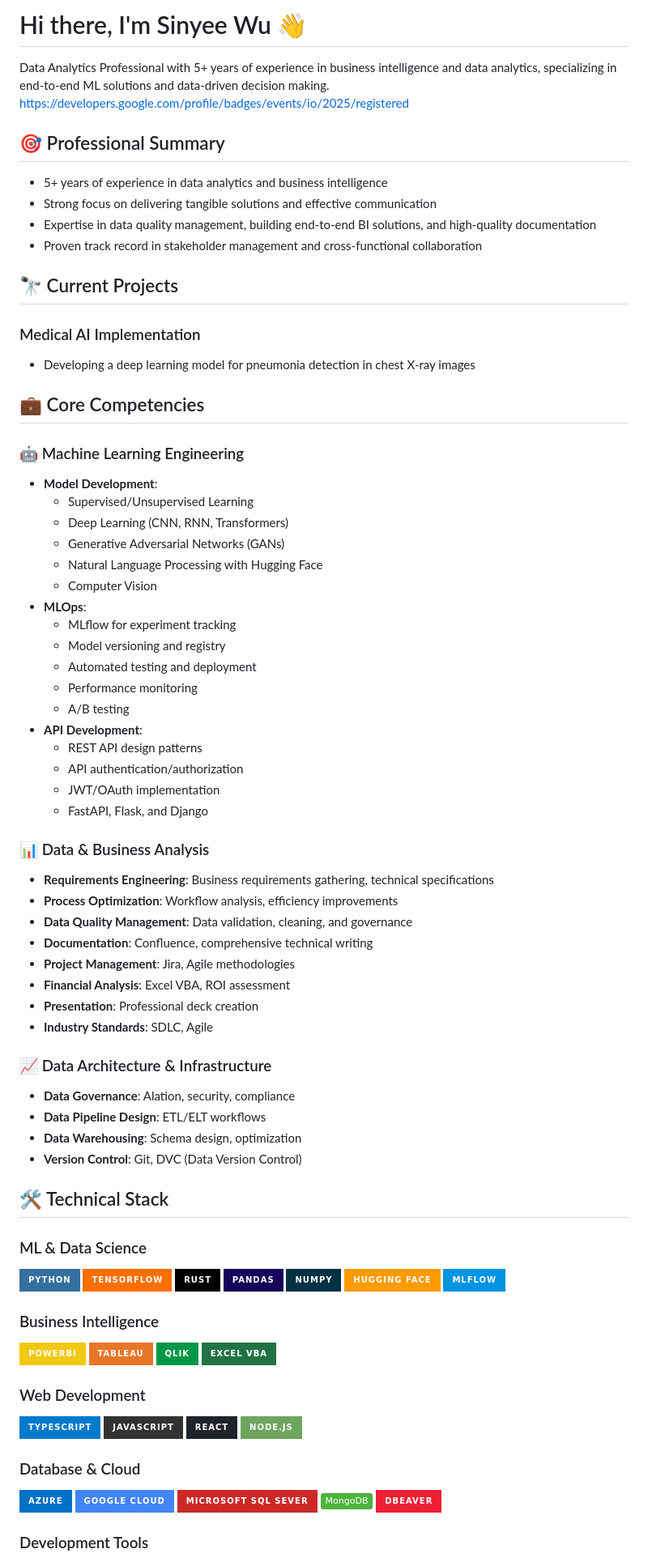
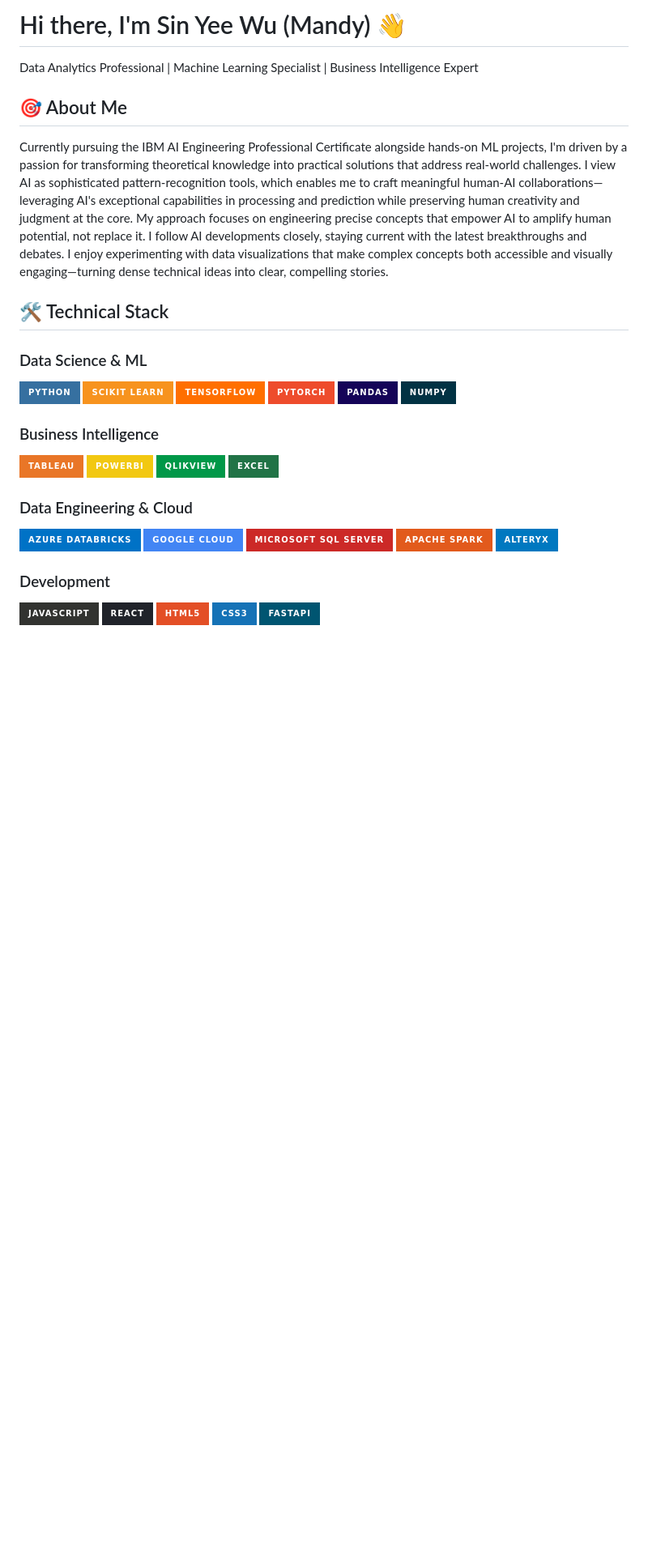
Before and after one commit to wusinyee/wusinyee, a Markdown page: README.md, the part around the change printed below. Shown: that part at 81% size. GitHub-like rendering; badges without logos; blank space fills up the shorter version.

```diff
--- a/README.md
+++ b/README.md
@@ -1,84 +1,37 @@
-# Hi there, I'm Sinyee Wu 👋
+# Hi there, I'm Sin Yee Wu (Mandy) 👋
 
-Data Analytics Professional with 5+ years of experience in business intelligence and data analytics, specializing in end-to-end ML solutions and data-driven decision making.
-https://developers.google.com/profile/badges/events/io/2025/registered
+Data Analytics Professional | Machine Learning Specialist | Business Intelligence Expert
 
-## 🎯 Professional Summary
-- 5+ years of experience in data analytics and business intelligence
-- Strong focus on delivering tangible solutions and effective communication
-- Expertise in data quality management, building end-to-end BI solutions, and high-quality documentation
-- Proven track record in stakeholder management and cross-functional collaboration
+## 🎯 About Me
+Currently pursuing the IBM AI Engineering Professional Certificate alongside hands-on ML projects, I'm driven by a passion for transforming theoretical knowledge into practical solutions that address real-world challenges. I view AI as sophisticated pattern-recognition tools, which enables me to craft meaningful human-AI collaborations—leveraging AI's exceptional capabilities in processing and prediction while preserving human creativity and judgment at the core. My approach focuses on engineering precise concepts that empower AI to amplify human potential, not replace it. I follow AI developments closely, staying current with the latest breakthroughs and debates. I enjoy experimenting with data visualizations that make complex concepts both accessible and visually engaging—turning dense technical ideas into clear, compelling stories.
 
-## 🔭 Current Projects
-### Medical AI Implementation
-- Developing a deep learning model for pneumonia detection in chest X-ray images
-
-## 💼 Core Competencies
-
-### 🤖 Machine Learning Engineering
-- **Model Development**:
-  - Supervised/Unsupervised Learning
-  - Deep Learning (CNN, RNN, Transformers)
-  - Generative Adversarial Networks (GANs)
-  - Natural Language Processing with Hugging Face
-  - Computer Vision
-- **MLOps**:
-  - MLflow for experiment tracking
-  - Model versioning and registry
-  - Automated testing and deployment
-  - Performance monitoring
-  - A/B testing
-- **API Development**:
-  - REST API design patterns
-  - API authentication/authorization
-  - JWT/OAuth implementation
-  - FastAPI, Flask, and Django
-
-### 📊 Data & Business Analysis
-- **Requirements Engineering**: Business requirements gathering, technical specifications
-- **Process Optimization**: Workflow analysis, efficiency improvements
-- **Data Quality Management**: Data validation, cleaning, and governance
-- **Documentation**: Confluence, comprehensive technical writing
-- **Project Management**: Jira, Agile methodologies
-- **Financial Analysis**: Excel VBA, ROI assessment
-- **Presentation**: Professional deck creation
-- **Industry Standards**: SDLC, Agile
-
-### 📈 Data Architecture & Infrastructure
-- **Data Governance**: Alation, security, compliance
-- **Data Pipeline Design**: ETL/ELT workflows
-- **Data Warehousing**: Schema design, optimization
-- **Version Control**: Git, DVC (Data Version Control)
 
 ## 🛠️ Technical Stack
 
-### ML & Data Science
+### Data Science & ML
 ![Python](https://img.shields.io/badge/python-3670A0?style=for-the-badge&logo=python&logoColor=ffdd54)
+![Scikit Learn](https://img.shields.io/badge/scikit_learn-F7931E?style=for-the-badge&logo=scikit-learn&logoColor=white)
 ![TensorFlow](https://img.shields.io/badge/TensorFlow-%23FF6F00.svg?style=for-the-badge&logo=TensorFlow&logoColor=white)
-![Rust](https://img.shields.io/badge/Rust-000000?style=for-the-badge&logo=rust&logoColor=white)
+![PyTorch](https://img.shields.io/badge/PyTorch-%23EE4C2C.svg?style=for-the-badge&logo=PyTorch&logoColor=white)
 ![Pandas](https://img.shields.io/badge/pandas-%23150458.svg?style=for-the-badge&logo=pandas&logoColor=white)
 ![NumPy](https://img.shields.io/badge/numpy-%23013243.svg?style=for-the-badge&logo=numpy&logoColor=white)
-![Hugging Face](https://img.shields.io/badge/Hugging%20Face-FF9A00?style=for-the-badge&logo=huggingface&logoColor=white)
-![MLflow](https://img.shields.io/badge/MLflow-0194E2?style=for-the-badge&logo=mlflow&logoColor=white)
 
 ### Business Intelligence
+![Tableau](https://img.shields.io/badge/Tableau-E97627?style=for-the-badge&logo=Tableau&logoColor=white)
 ![Power BI](https://img.shields.io/badge/PowerBI-F2C811?style=for-the-badge&logo=Power%20BI&logoColor=white)
-![Tableau](https://img.shields.io/badge/Tableau-E97627?style=for-the-badge&logo=Tableau&logoColor=white)
-![Qlik](https://img.shields.io/badge/Qlik-009848?style=for-the-badge&logo=qlik&logoColor=white)
-![Excel](https://img.shields.io/badge/Excel%20VBA-217346?style=for-the-badge&logo=microsoft-excel&logoColor=white)
+![QlikView](https://img.shields.io/badge/QlikView-009848?style=for-the-badge&logo=qlik&logoColor=white)
+![Excel](https://img.shields.io/badge/Excel-217346?style=for-the-badge&logo=microsoft-excel&logoColor=white)
 
-### Web Development
-![TypeScript](https://img.shields.io/badge/typescript-%23007ACC.svg?style=for-the-badge&logo=typescript&logoColor=white)
+### Data Engineering & Cloud
+![Azure](https://img.shields.io/badge/Azure_Databricks-%230072C6.svg?style=for-the-badge&logo=microsoftazure&logoColor=white)
+![Google Cloud](https://img.shields.io/badge/Google%20Cloud-%234285F4.svg?style=for-the-badge&logo=google-cloud&logoColor=white)
+![SQL Server](https://img.shields.io/badge/Microsoft%20SQL%20Server-CC2927?style=for-the-badge&logo=microsoft%20sql%20server&logoColor=white)
+![PySpark](https://img.shields.io/badge/Apache%20Spark-E25A1C?style=for-the-badge&logo=apachespark&logoColor=white)
+![Alteryx](https://img.shields.io/badge/Alteryx-0078C0?style=for-the-badge&logo=alteryx&logoColor=white)
+
+### Development
 ![JavaScript](https://img.shields.io/badge/javascript-%23323330.svg?style=for-the-badge&logo=javascript&logoColor=%23F7DF1E)
 ![React](https://img.shields.io/badge/react-%2320232a.svg?style=for-the-badge&logo=react&logoColor=%2361DAFB)
-![NodeJS](https://img.shields.io/badge/node.js-6DA55F?style=for-the-badge&logo=node.js&logoColor=white)
-
-### Database & Cloud
-![Azure](https://img.shields.io/badge/azure-%230072C6.svg?style=for-the-badge&logo=microsoftazure&logoColor=white)
-![Google Cloud](https://img.shields.io/badge/Google%20Cloud-%234285F4.svg?style=for-the-badge&logo=google-cloud&logoColor=white)
-![MicrosoftSQLServer](https://img.shields.io/badge/Microsoft%20SQL%20Sever-CC2927?style=for-the-badge&logo=microsoft%20sql%20server&logoColor=white)
-![MongoDB](https://img.shields.io/badge/-MongoDB-4DB33D?style=flat&logo=mongodb&logoColor=FFFFFF)
-![DBeaver](https://img.shields.io/badge/DBeaver-EE1F35?style=for-the-badge&logo=dbeaver&logoColor=white)
-
-### Development Tools
+![HTML5](https://img.shields.io/badge/html5-%23E34F26.svg?style=for-the-badge&logo=html5&logoColor=white)
+![CSS3](https://img.shields.io/badge/css3-%231572B6.svg?style=for-the-badge&logo=css3&logoColor=white)
 ![FastAPI](https://img.shields.io/badge/FastAPI-005571?style=for-the-badge&logo=fastapi)
```
Also changed, not shown: other parts of README.md (+6 -13 lines).
